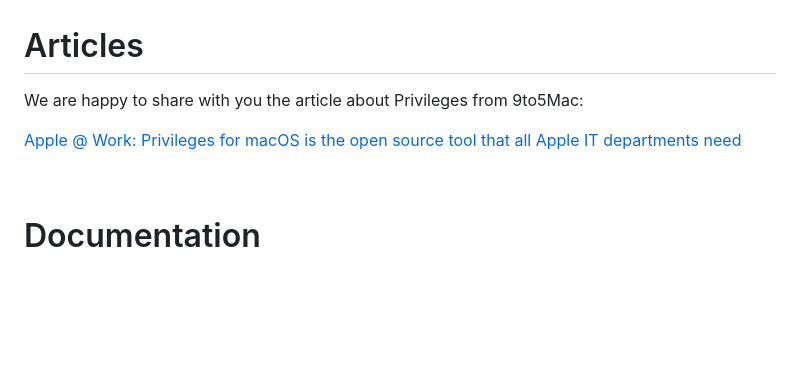
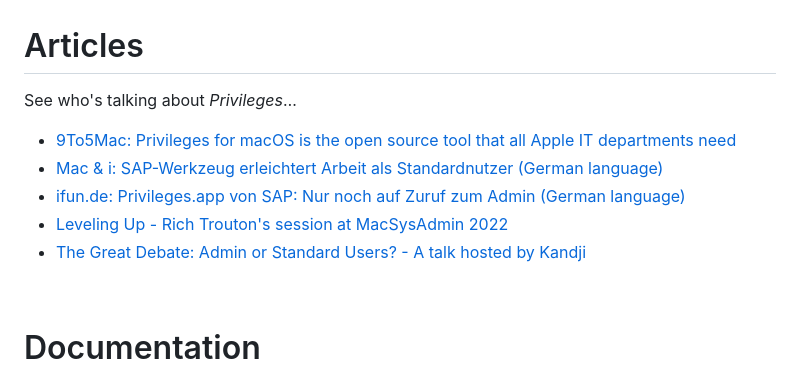
Before and after one commit to SAP/macOS-enterprise-privileges, a Markdown page: README.md, the part around the change. Rendered like a GitHub page; blank space fills up the shorter version.

```diff
--- a/README.md
+++ b/README.md
@@ -80,9 +80,13 @@ As of Privileges 1.5.0, it is possible to manage settings for Privileges or the
 
 # Articles
 
-We are happy to share with you the article about Privileges from 9to5Mac:
+See who's talking about _Privileges_…
 
-[Apple @ Work: Privileges for macOS is the open source tool that all Apple IT departments need](https://9to5mac.com/2019/11/16/privileges-app-for-macos/)
+* [9To5Mac: Privileges for macOS is the open source tool that all Apple IT departments need](https://9to5mac.com/2019/11/16/privileges-app-for-macos/)
+* [Mac & i: SAP-Werkzeug erleichtert Arbeit als Standardnutzer (German language)](https://www.heise.de/-7192631)
+* [ifun.de: Privileges.app von SAP: Nur noch auf Zuruf zum Admin (German language)](https://www.ifun.de/privileges-app-von-sap-nur-noch-auf-zuruf-zum-admin-191491/)
+* [Leveling Up - Rich Trouton's session at MacSysAdmin 2022](https://docs.macsysadmin.se/2022/video/day1session2.mp4)
+* [The Great Debate: Admin or Standard Users? - A talk hosted by Kandji](https://youtu.be/LCj59EIKFDg)
 
 <br/>
 
```
